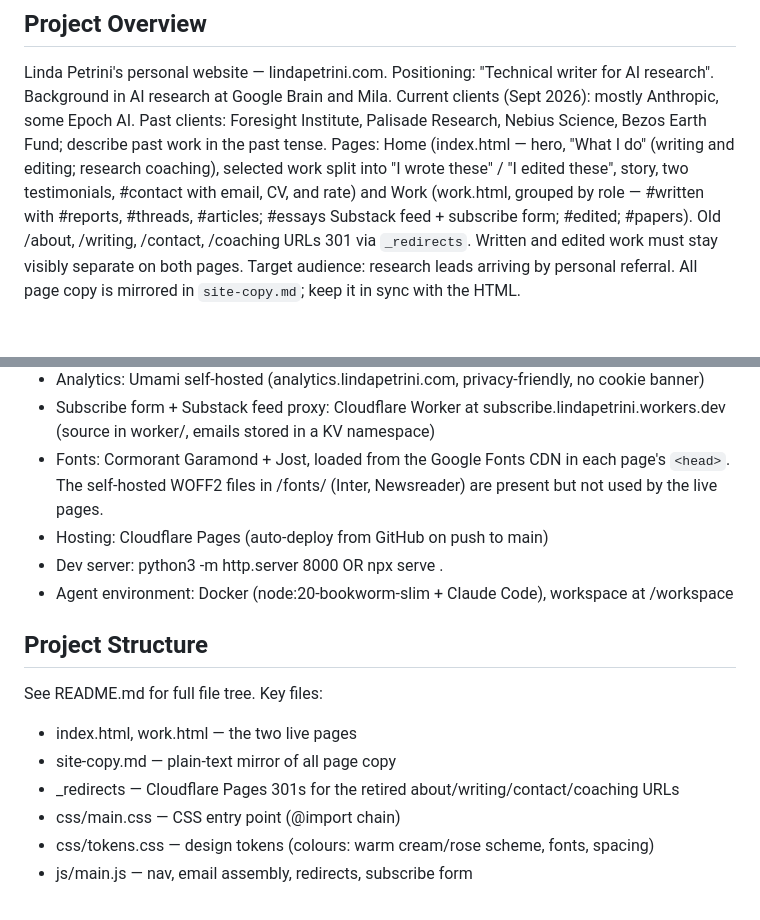
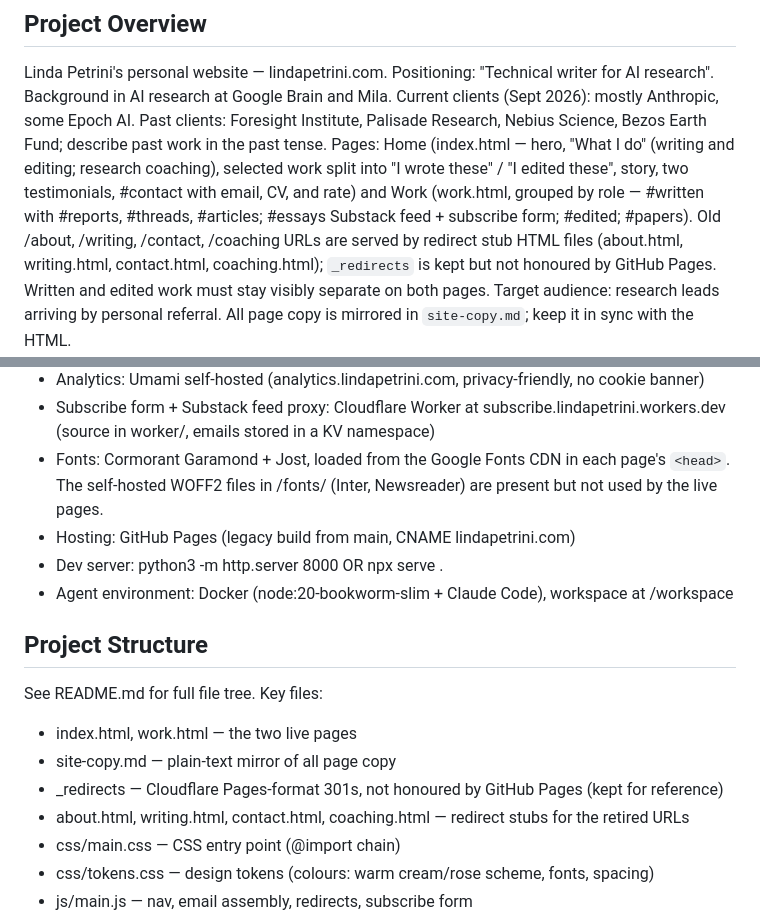
Before and after one commit to LindaPetrini/lindapetrini.com, a Markdown page: CLAUDE.md, 2 parts joined by grey strips. Drawn GitHub-style.

```diff
--- a/CLAUDE.md
+++ b/CLAUDE.md
@@ -6,7 +6,7 @@ At the start of any site or code session, confirm the repo and branch with `git
 ## Project Overview
 Linda Petrini's personal website — lindapetrini.com.
 Positioning: "Technical writer for AI research". Background in AI research at Google Brain and Mila. Current clients (Sept 2026): mostly Anthropic, some Epoch AI. Past clients: Foresight Institute, Palisade Research, Nebius Science, Bezos Earth Fund; describe past work in the past tense.
-Pages: Home (index.html — hero, "What I do" (writing and editing; research coaching), selected work split into "I wrote these" / "I edited these", story, two testimonials, #contact with email, CV, and rate) and Work (work.html, grouped by role — #written with #reports, #threads, #articles; #essays Substack feed + subscribe form; #edited; #papers). Old /about, /writing, /contact, /coaching URLs 301 via `_redirects`.
+Pages: Home (index.html — hero, "What I do" (writing and editing; research coaching), selected work split into "I wrote these" / "I edited these", story, two testimonials, #contact with email, CV, and rate) and Work (work.html, grouped by role — #written with #reports, #threads, #articles; #essays Substack feed + subscribe form; #edited; #papers). Old /about, /writing, /contact, /coaching URLs are served by redirect stub HTML files (about.html, writing.html, contact.html, coaching.html); `_redirects` is kept but not honoured by GitHub Pages.
 Written and edited work must stay visibly separate on both pages.
 Target audience: research leads arriving by personal referral.
 All page copy is mirrored in `site-copy.md`; keep it in sync with the HTML.
@@ -18,7 +18,7 @@ All page copy is mirrored in `site-copy.md`; keep it in sync with the HTML.
 - Analytics: Umami self-hosted (analytics.lindapetrini.com, privacy-friendly, no cookie banner)
 - Subscribe form + Substack feed proxy: Cloudflare Worker at subscribe.lindapetrini.workers.dev (source in worker/, emails stored in a KV namespace)
 - Fonts: Cormorant Garamond + Jost, loaded from the Google Fonts CDN in each page's `<head>`. The self-hosted WOFF2 files in /fonts/ (Inter, Newsreader) are present but not used by the live pages.
-- Hosting: Cloudflare Pages (auto-deploy from GitHub on push to main)
+- Hosting: GitHub Pages (legacy build from main, CNAME lindapetrini.com)
 - Dev server: python3 -m http.server 8000 OR npx serve .
 - Agent environment: Docker (node:20-bookworm-slim + Claude Code), workspace at /workspace
 
@@ -26,7 +26,8 @@ All page copy is mirrored in `site-copy.md`; keep it in sync with the HTML.
 See README.md for full file tree. Key files:
 - index.html, work.html — the two live pages
 - site-copy.md — plain-text mirror of all page copy
-- _redirects — Cloudflare Pages 301s for the retired about/writing/contact/coaching URLs
+- _redirects — Cloudflare Pages-format 301s, not honoured by GitHub Pages (kept for reference)
+- about.html, writing.html, contact.html, coaching.html — redirect stubs for the retired URLs
 - css/main.css — CSS entry point (@import chain)
 - css/tokens.css — design tokens (colours: warm cream/rose scheme, fonts, spacing)
 - js/main.js — nav, email assembly, redirects, subscribe form
```
Also changed, not shown: README.md (+9 -5 lines).
